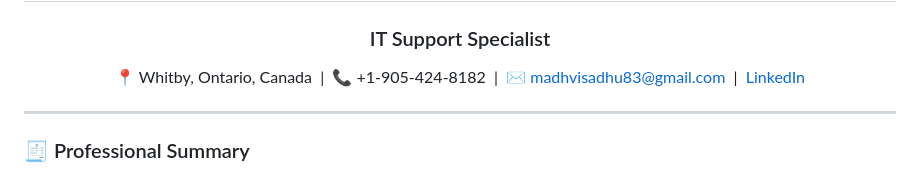
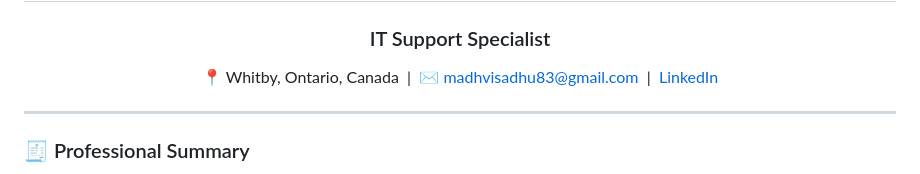
Before and after one commit to MadhviLashkaree/MadhviLashkaree, a Markdown page: README.md, the part around the change. GitHub-like rendering.

```diff
--- a/README.md
+++ b/README.md
@@ -2,7 +2,7 @@
 <h3 align="center">IT Support Specialist</h3>
 
 <p align="center">
-  📍 Whitby, Ontario, Canada &nbsp;|&nbsp; 📞 +1-905-424-8182 &nbsp;|&nbsp;
+  📍 Whitby, Ontario, Canada &nbsp;|&nbsp;
   ✉️ <a href="mailto:madhvisadhu83@gmail.com">madhvisadhu83@gmail.com</a> &nbsp;|&nbsp;
   <a href="https://linkedin.com/in/madhvisadhu">LinkedIn</a>
 </p>
```
